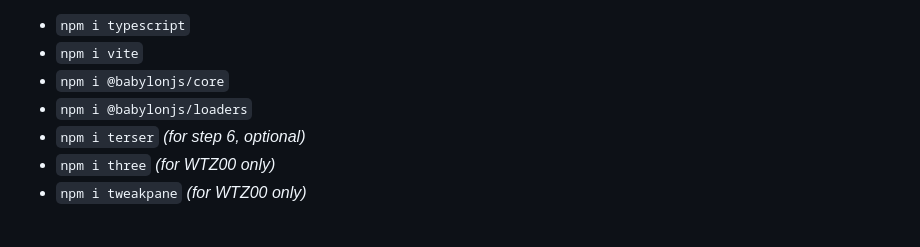
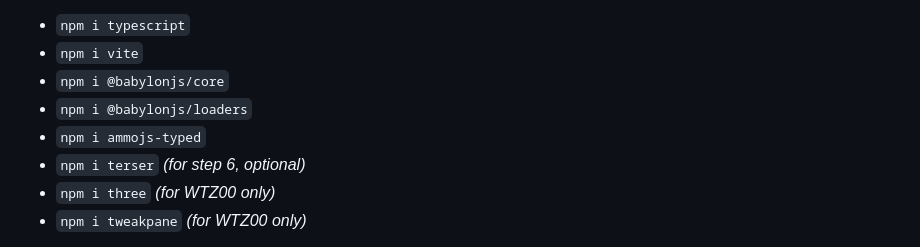
Before and after one commit to wavetro/testzoneWEB, a Markdown page: README.md, the part around the change. GitHub-like rendering.

Commit message:
Added physics engine

```diff
--- a/README.md
+++ b/README.md
@@ -13,6 +13,7 @@ My workflow revolves around [Babylon.js](https://www.babylonjs.com/), [TypeScrip
 - `npm i vite`
 - `npm i @babylonjs/core`
 - `npm i @babylonjs/loaders`
+- `npm i ammojs-typed`
 - `npm i terser` *(for step 6, optional)*
 - `npm i three` *(for WTZ00 only)*
 - `npm i tweakpane` *(for WTZ00 only)*
```
